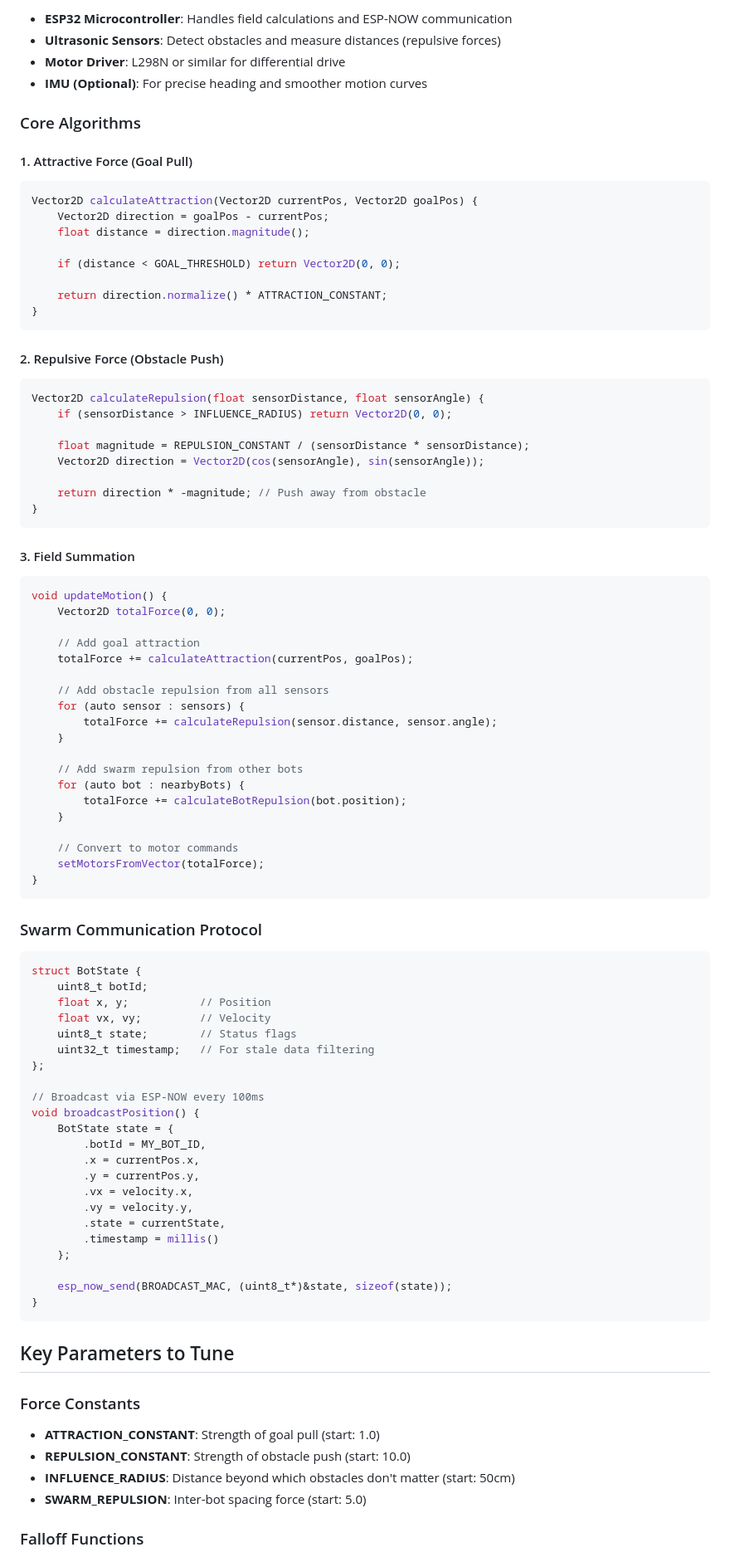
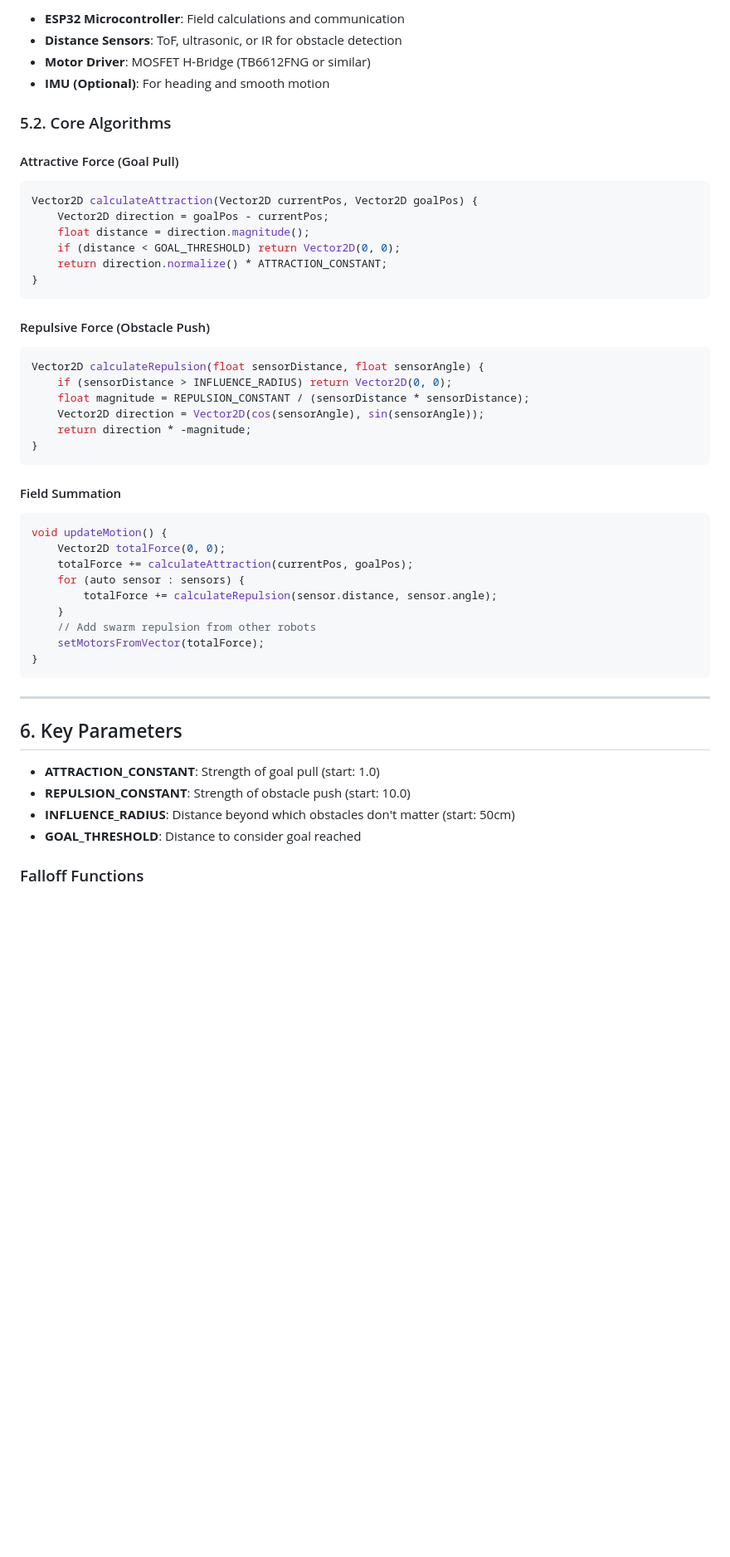
Before and after one commit to JamesTheGiblet/wheelie, a Markdown page: docs/PotentialFieldNavigation.md, the part around the change printed below. Shown: that part at 83% size. Drawn GitHub-style; blank space fills up the shorter version.

````diff
--- a/docs/PotentialFieldNavigation.md
+++ b/docs/PotentialFieldNavigation.md
@@ -81,96 +84,55 @@ Each bot is both **navigating the field** and **creating the field**:
 
-- **ESP32 Microcontroller**: Handles field calculations and ESP-NOW communication
-- **Ultrasonic Sensors**: Detect obstacles and measure distances (repulsive forces)
-- **Motor Driver**: L298N or similar for differential drive
-- **IMU (Optional)**: For precise heading and smoother motion curves
+- **ESP32 Microcontroller**: Field calculations and communication
+- **Distance Sensors**: ToF, ultrasonic, or IR for obstacle detection
+- **Motor Driver**: MOSFET H-Bridge (TB6612FNG or similar)
+- **IMU (Optional)**: For heading and smooth motion
 
-### Core Algorithms
+### 5.2. Core Algorithms
 
-#### 1. Attractive Force (Goal Pull)
+#### Attractive Force (Goal Pull)
 
 ```cpp
 Vector2D calculateAttraction(Vector2D currentPos, Vector2D goalPos) {
     Vector2D direction = goalPos - currentPos;
     float distance = direction.magnitude();
-
     if (distance < GOAL_THRESHOLD) return Vector2D(0, 0);
-
     return direction.normalize() * ATTRACTION_CONSTANT;
 }
 ```
 
-#### 2. Repulsive Force (Obstacle Push)
+#### Repulsive Force (Obstacle Push)
 
 ```cpp
 Vector2D calculateRepulsion(float sensorDistance, float sensorAngle) {
     if (sensorDistance > INFLUENCE_RADIUS) return Vector2D(0, 0);
-
     float magnitude = REPULSION_CONSTANT / (sensorDistance * sensorDistance);
     Vector2D direction = Vector2D(cos(sensorAngle), sin(sensorAngle));
-
-    return direction * -magnitude; // Push away from obstacle
+    return direction * -magnitude;
 }
 ```
 
-#### 3. Field Summation
+#### Field Summation
 
 ```cpp
 void updateMotion() {
     Vector2D totalForce(0, 0);
-
-    // Add goal attraction
     totalForce += calculateAttraction(currentPos, goalPos);
-
-    // Add obstacle repulsion from all sensors
     for (auto sensor : sensors) {
         totalForce += calculateRepulsion(sensor.distance, sensor.angle);
     }
-
-    // Add swarm repulsion from other bots
-    for (auto bot : nearbyBots) {
-        totalForce += calculateBotRepulsion(bot.position);
-    }
-
-    // Convert to motor commands
+    // Add swarm repulsion from other robots
     setMotorsFromVector(totalForce);
 }
 ```
 
-### Swarm Communication Protocol
+---
 
-```cpp
-struct BotState {
-    uint8_t botId;
-    float x, y;           // Position
-    float vx, vy;         // Velocity
-    uint8_t state;        // Status flags
-    uint32_t timestamp;   // For stale data filtering
-};
-
-// Broadcast via ESP-NOW every 100ms
-void broadcastPosition() {
-    BotState state = {
-        .botId = MY_BOT_ID,
-        .x = currentPos.x,
-        .y = currentPos.y,
-        .vx = velocity.x,
-        .vy = velocity.y,
-        .state = currentState,
-        .timestamp = millis()
-    };
-
-    esp_now_send(BROADCAST_MAC, (uint8_t*)&state, sizeof(state));
-}
-```
-
-## Key Parameters to Tune
-
-### Force Constants
+## 6. Key Parameters
 
 - **ATTRACTION_CONSTANT**: Strength of goal pull (start: 1.0)
 - **REPULSION_CONSTANT**: Strength of obstacle push (start: 10.0)
 - **INFLUENCE_RADIUS**: Distance beyond which obstacles don't matter (start: 50cm)
-- **SWARM_REPULSION**: Inter-bot spacing force (start: 5.0)
+- **GOAL_THRESHOLD**: Distance to consider goal reached
 
 ### Falloff Functions
 
````
Also changed, not shown: other parts of docs/PotentialFieldNavigation.md (+99 -127 lines).
